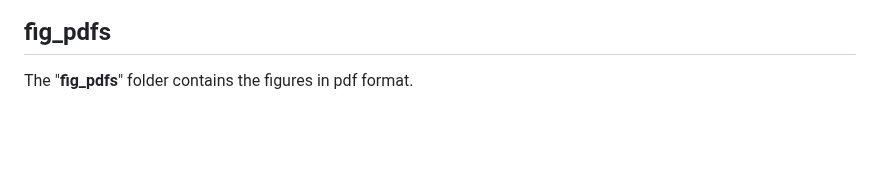
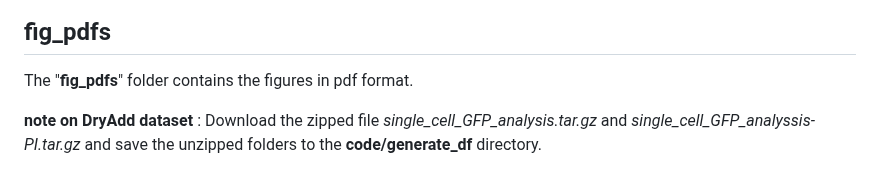
Before and after one commit to shahlab/ProteinDecayNoise-paper, a Markdown page: README.md, the part around the change. Rendered like a GitHub page; blank space fills up the shorter version.

Commit message:
added the directions for DryAd dataset README.md

```diff
--- a/README.md
+++ b/README.md
@@ -67,3 +67,5 @@ File Description:
 
 ## fig_pdfs
 The "**fig_pdfs**" folder contains the figures in pdf format.
+
+**note on DryAdd dataset** : Download the zipped file *single_cell_GFP_analysis.tar.gz* and *single_cell_GFP_analyssis-PI.tar.gz* and save the unzipped folders to the **code/generate_df** directory.
```
